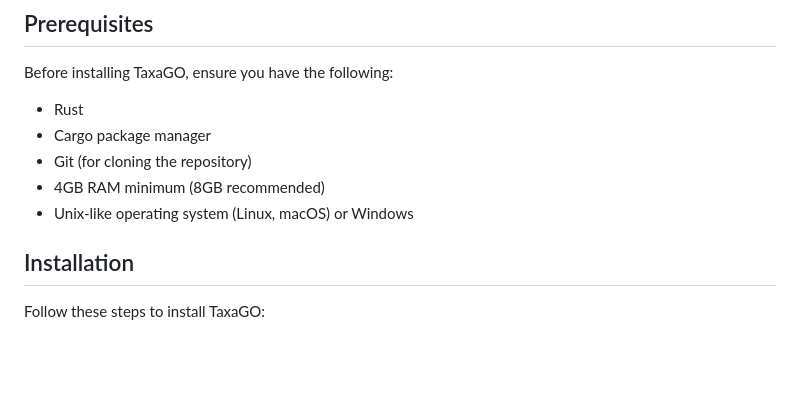
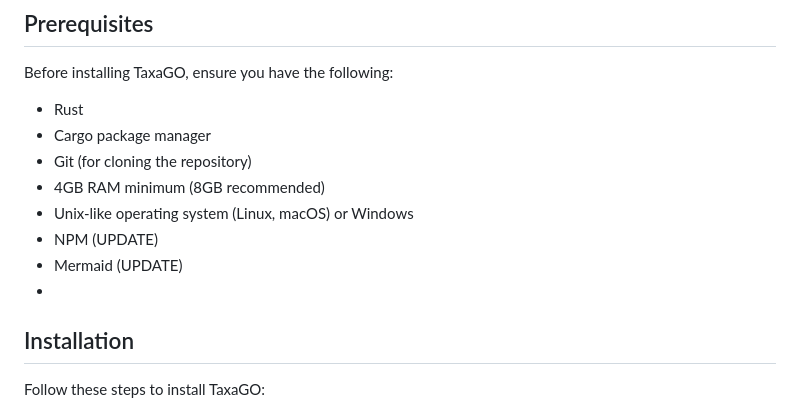
Before and after one commit to Georgakopoulos-Soares-lab/TaxaGO, a Markdown page: README.md, the part around the change. Rendered like a GitHub page; blank space fills up the shorter version.

```diff
--- a/README.md
+++ b/README.md
@@ -22,6 +22,9 @@ Before installing TaxaGO, ensure you have the following:
 - Git (for cloning the repository)
 - 4GB RAM minimum (8GB recommended)
 - Unix-like operating system (Linux, macOS) or Windows
+- NPM (UPDATE)
+- Mermaid (UPDATE)
+-
 
 ## Installation
 
```
